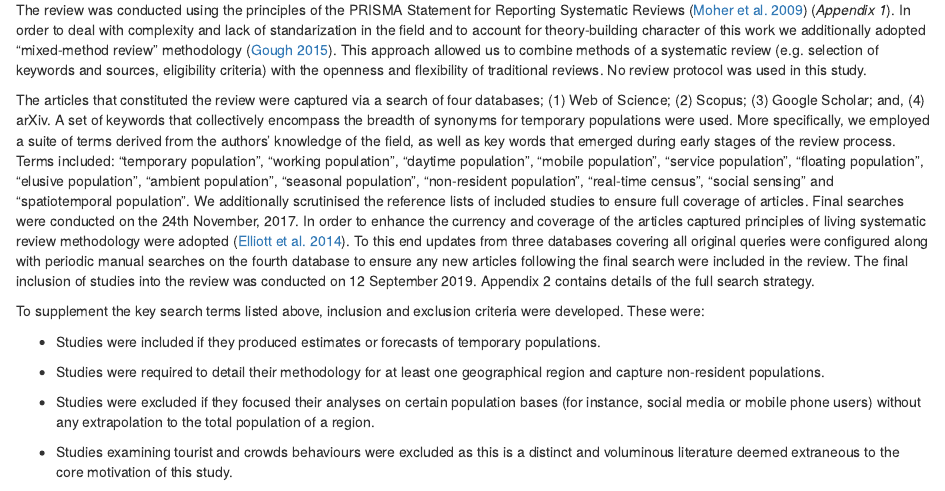
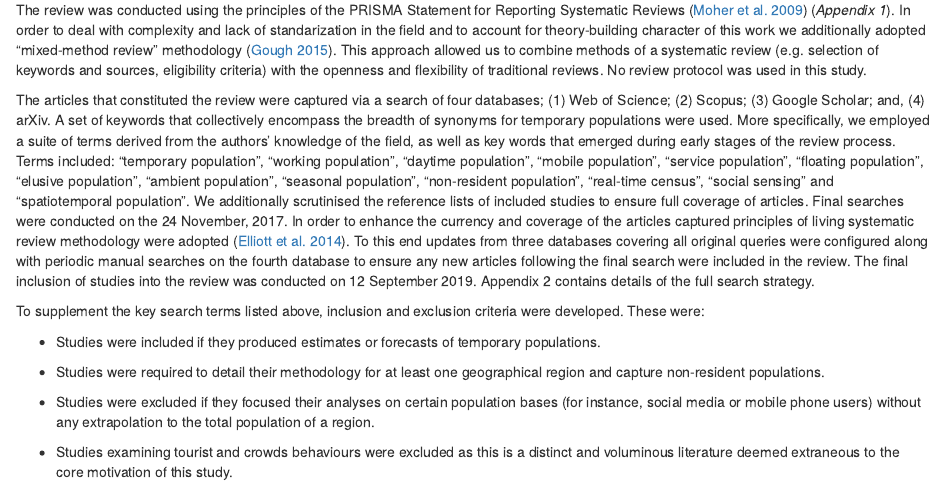
Before and after one commit to RPanczak/TEMPO_syst-rev, an R Markdown document (Main_text.Rmd): the page in a window 1100 px wide, from 1670 px down. Rendered offline with R 4.5, knitr and Pandoc, with nearby package versions; code that draws random numbers runs with fixed seeds of ours; some code elsewhere in the file could not run offline.

Commit message:
All comments on board.

```diff
--- a/Main_text.Rmd
+++ b/Main_text.Rmd
@@ -75,7 +75,7 @@ The remainder of the paper is structured as follows. In Section 2, we detail the
 
 The review was conducted using the principles of the PRISMA Statement for Reporting Systematic Reviews [@moherPreferredReportingItems2009] (_Appendix 1_). In order to deal with complexity and lack of standarization in the field and to account for theory-building character of this work we additionally adopted "mixed-method review" methodology [@goughQualitativeMixedMethods2015]. This approach allowed us to combine methods of a systematic review (e.g. selection of keywords and sources, eligibility criteria) with the openness and flexibility of traditional reviews. No review protocol was used in this study.
 
-The articles that constituted the review were captured via a search of four databases; (1) Web of Science; (2) Scopus; (3) Google Scholar; and, (4) arXiv. A set of keywords that collectively encompass the breadth of synonyms for temporary populations were used. More specifically, we employed a suite of terms derived from the authors’ knowledge of the field, as well as key words that emerged during early stages of the review process. Terms included: “temporary population”, “working population”, “daytime population”, “mobile population”, “service population”, “floating population”, “elusive population”, “ambient population”, “seasonal population”, “non-resident population”, “real-time census”, “social sensing” and “spatiotemporal population”. We additionally scrutinised the reference lists of included studies to ensure full coverage of articles. Final searches were conducted on the 24th November, 2017. In order to enhance the currency and coverage of the articles captured principles of living systematic review methodology were adopted [@elliottLivingSystematicReviews2014]. To this end updates from three databases covering all original queries were configured along with periodic manual searches on the fourth database to ensure any new articles following the final search were included in the review. The final inclusion of studies into the review was conducted on `r format(Sys.time(), '%d %B %Y')`. Appendix 2 contains details of the full search strategy.
+The articles that constituted the review were captured via a search of four databases; (1) Web of Science; (2) Scopus; (3) Google Scholar; and, (4) arXiv. A set of keywords that collectively encompass the breadth of synonyms for temporary populations were used. More specifically, we employed a suite of terms derived from the authors’ knowledge of the field, as well as key words that emerged during early stages of the review process. Terms included: “temporary population”, “working population”, “daytime population”, “mobile population”, “service population”, “floating population”, “elusive population”, “ambient population”, “seasonal population”, “non-resident population”, “real-time census”, “social sensing” and “spatiotemporal population”. We additionally scrutinised the reference lists of included studies to ensure full coverage of articles. Final searches were conducted on the 24 November, 2017. In order to enhance the currency and coverage of the articles captured principles of living systematic review methodology were adopted [@elliottLivingSystematicReviews2014]. To this end updates from three databases covering all original queries were configured along with periodic manual searches on the fourth database to ensure any new articles following the final search were included in the review. The final inclusion of studies into the review was conducted on `r format(Sys.time(), '%d %B %Y')`. Appendix 2 contains details of the full search strategy.
 
 To supplement the key search terms listed above, inclusion and exclusion criteria were developed. These were:
 
```
Also changed, not shown: data/TEMPO_SR_2019-08-13.xlsx, Main_text.Rmd (2 more changed lines), 1 other file.
